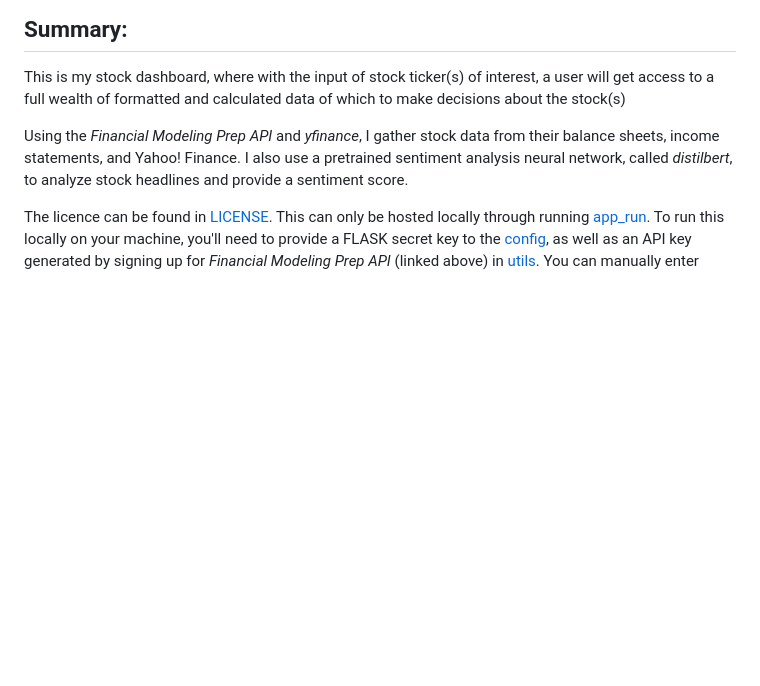
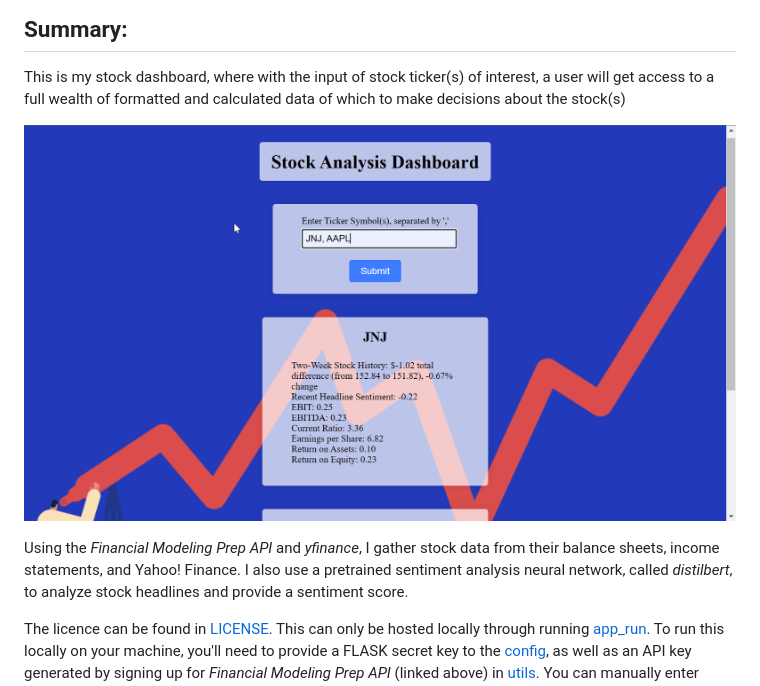
Before and after one commit to alexnicholsamu/stock-check, a Markdown page: README.md, the part around the change. Rendered like a GitHub page; pictures changed too: static/sampleimage.png (added); blank space fills up the shorter version.

```diff
--- a/README.md
+++ b/README.md
@@ -12,6 +12,8 @@
 
 This is my stock dashboard, where with the input of stock ticker(s) of interest, a user will get access to a full
 wealth of formatted and calculated data of which to make decisions about the stock(s)
+
+![SampleImage](static/sampleimage.png)
 
 Using the _Financial Modeling Prep API_ and _yfinance_, I gather stock data from their balance sheets, income statements,
 and Yahoo! Finance. I also use a pretrained sentiment analysis neural network, called _distilbert_, to analyze stock
```
